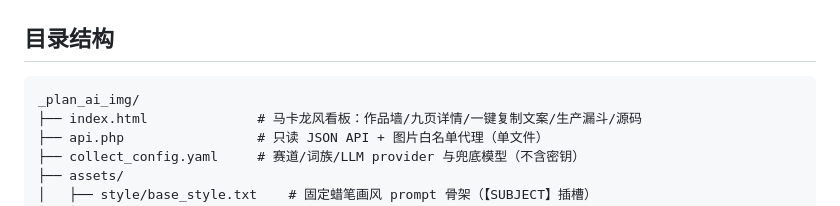
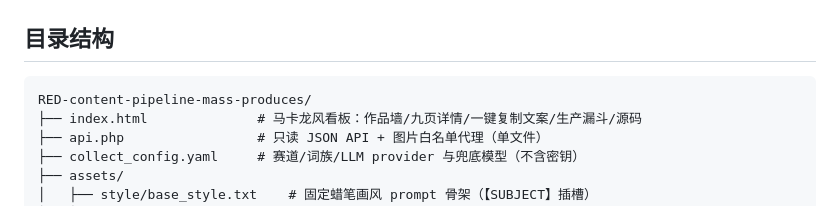
Before and after one commit to wuxiumu/RED-content-pipeline-mass-produces, a Markdown page: README.md, the part around the change. GitHub-like rendering.

Commit message:
docs: README 目录树改为独立仓库名，去除本地目录名

````diff
--- a/README.md
+++ b/README.md
@@ -48,7 +48,7 @@
 ## 目录结构
 
 ```
-_plan_ai_img/
+RED-content-pipeline-mass-produces/
 ├── index.html              # 马卡龙风看板：作品墙/九页详情/一键复制文案/生产漏斗/源码
 ├── api.php                 # 只读 JSON API + 图片白名单代理（单文件）
 ├── collect_config.yaml     # 赛道/词族/LLM provider 与兜底模型（不含密钥）
````
